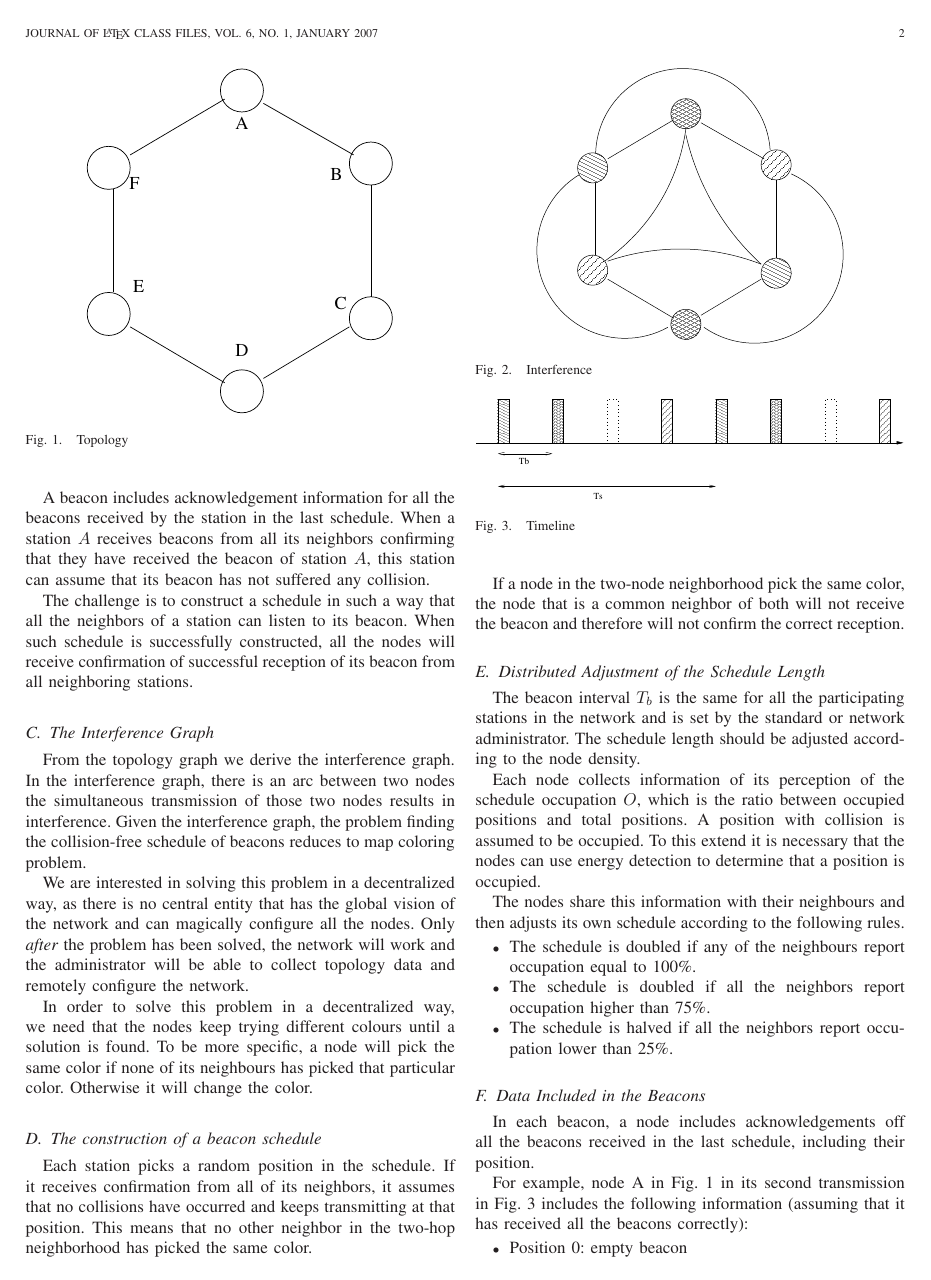
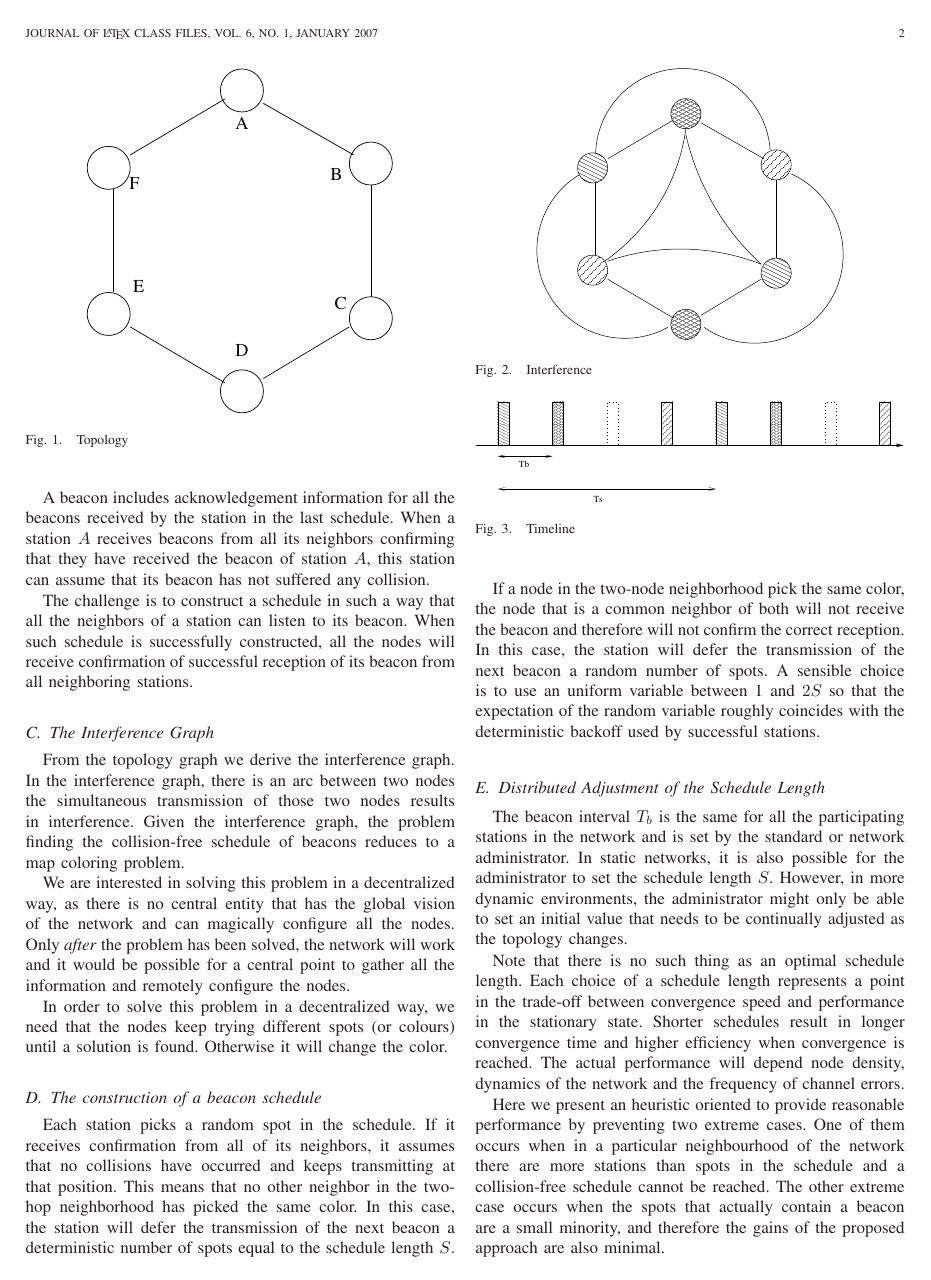
Before and after one commit to jbarcelo/beacon-driven-paper, a LaTeX paper (paper.tex): page 2 of 3 before the commit and page 2 of 4 after it. Compiled offline with LaTeX, dvips and Ghostscript.

Commit message:
working on the adjustment

```diff
--- a/paper.tex
+++ b/paper.tex
@@ -688,13 +688,13 @@ When such schedule is successfully constructed, all the nodes will receive confi
 \subsection{The Interference Graph}
 From the topology graph we derive the interference graph.
 In the interference graph, there is an arc between two nodes the simultaneous transmission of those two nodes results in interference.
-Given the interference graph, the problem finding the collision-free schedule of beacons reduces to map coloring problem.
+Given the interference graph, the problem finding the collision-free schedule of beacons reduces to a map coloring problem.
 
 We are interested in solving this problem in a decentralized way, as there is no central entity that has the global vision of the network and can magically configure all the nodes.
-Only \emph{after} the problem has been solved, the network will work and the administrator will be able to collect topology data and remotely configure the network.
+Only \emph{after} the problem has been solved, the network will work and it would be possible for a central point to gather all the information and remotely configure the nodes.
 
-In order to solve this problem in a decentralized way, we need that the nodes keep trying different colours until a solution is found.
-To be more specific, a node will pick the same color if none of its neighbours has picked that particular color.
+In order to solve this problem in a decentralized way, we need that the nodes keep trying different spots (or colours) until a solution is found.
+%To be more specific, a node will pick the same color if none of its neighbours has picked that particular color.
 Otherwise it will change the color.
 
 \begin{figure}
@@ -706,11 +706,14 @@ Otherwise it will change the color.
 
 \subsection{The construction of a beacon schedule}
 
-Each station picks a random position in the schedule.
+Each station picks a random spot in the schedule.
 If it receives confirmation from all of its neighbors, it assumes that no collisions have occurred and keeps transmitting at that position.
 This means that no other neighbor in the two-hop neighborhood has picked the same color.
+In this case, the station will defer the transmission of the next beacon a deterministic number of spots equal to the schedule length $S$.
 
 If a node in the two-node neighborhood pick the same color, the node that is a common neighbor of both will not receive the beacon and therefore will not confirm the correct reception.
+In this case, the station will defer the transmission of the next beacon a random number of spots.
+A sensible choice is to use an uniform variable between 1 and $2S$ so that the expectation of the random variable roughly coincides with the deterministic backoff used by successful stations.
 
 
 
@@ -723,7 +726,17 @@ If a node in the two-node neighborhood pick the same color, the node that is a c
 
 \subsection{Distributed Adjustment of the Schedule Length}
 The beacon interval $T_b$ is the same for all the participating stations in the network and is set by the standard or network administrator.
-The schedule length should be adjusted according to the node density.
+In static networks, it is also possible for the administrator to set the schedule length $S$.
+However, in more dynamic environments, the administrator might only be able to set an initial value that needs to be continually adjusted as the topology changes.
+
+Note that there is no such thing as an optimal schedule length.
+Each choice of a schedule length represents a point in the trade-off between convergence speed and performance in the stationary state.
+Shorter schedules result in longer convergence time and higher efficiency when convergence is reached.
+The actual performance will depend node density, dynamics of the network and the frequency of channel errors.
+
+Here we present an heuristic oriented to provide reasonable performance by preventing two extreme cases.
+One of them occurs when in a particular neighbourhood of the network there are more stations than spots in the schedule and a collision-free schedule cannot be reached.
+The other extreme case occurs when the spots that actually contain a beacon are a small minority, and therefore the gains of the proposed approach are also minimal.
 
 Each node collects information of its perception of the schedule occupation $O$, which is the ratio between occupied positions and total positions.
 A position with collision is assumed to be occupied.
```
Also changed, not shown: my_bib.bib (+13 -0 lines), paper.tex (4 more changed lines).
